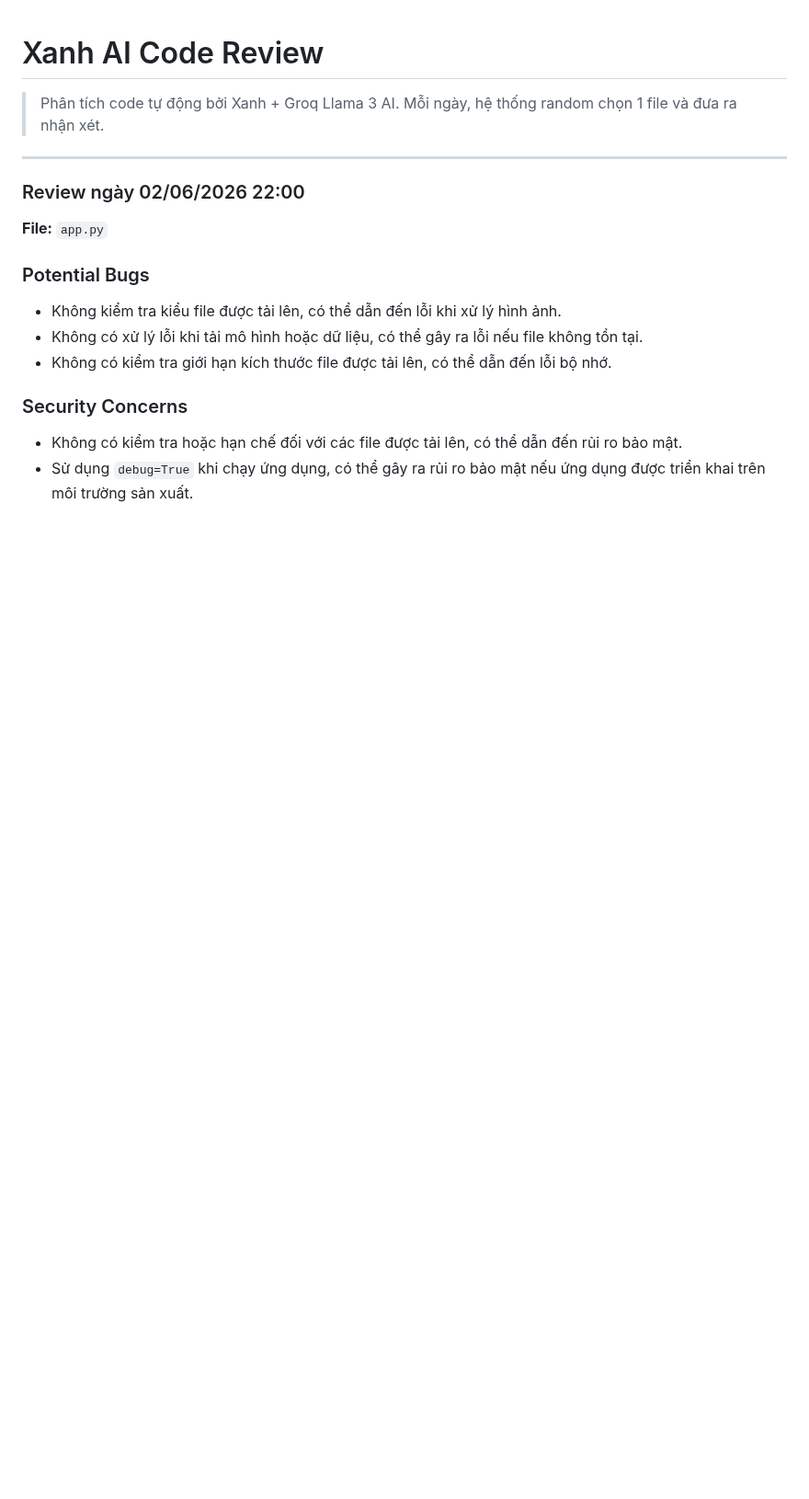
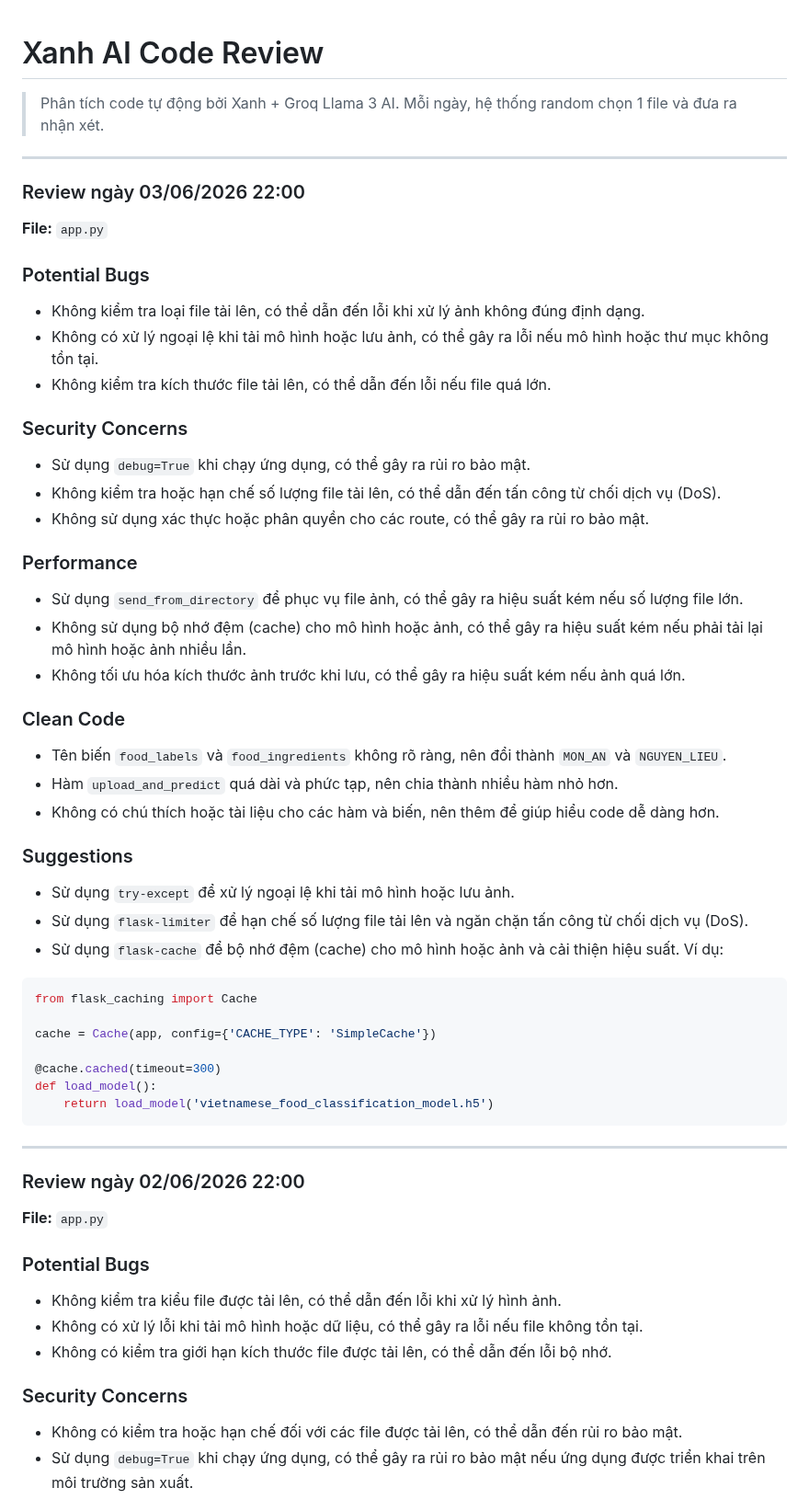
Before and after one commit to teikv/vietnamese-food-AI, a Markdown page: .xanh-review.md, the part around the change. Shown at 92% size. Drawn GitHub-style; blank space fills up the shorter version.

Commit message:
chore(ai-review): daily code structure analysis by Xanh

````diff
--- a/.xanh-review.md
+++ b/.xanh-review.md
@@ -2,6 +2,46 @@
 
 > Phân tích code tự động bởi Xanh + Groq Llama 3 AI.
 > Mỗi ngày, hệ thống random chọn 1 file và đưa ra nhận xét.
+
+---
+
+### Review ngày 03/06/2026 22:00
+
+**File:** `app.py`
+
+### Potential Bugs
+* Không kiểm tra loại file tải lên, có thể dẫn đến lỗi khi xử lý ảnh không đúng định dạng.
+* Không có xử lý ngoại lệ khi tải mô hình hoặc lưu ảnh, có thể gây ra lỗi nếu mô hình hoặc thư mục không tồn tại.
+* Không kiểm tra kích thước file tải lên, có thể dẫn đến lỗi nếu file quá lớn.
+
+### Security Concerns
+* Sử dụng `debug=True` khi chạy ứng dụng, có thể gây ra rủi ro bảo mật.
+* Không kiểm tra hoặc hạn chế số lượng file tải lên, có thể dẫn đến tấn công từ chối dịch vụ (DoS).
+* Không sử dụng xác thực hoặc phân quyền cho các route, có thể gây ra rủi ro bảo mật.
+
+### Performance
+* Sử dụng `send_from_directory` để phục vụ file ảnh, có thể gây ra hiệu suất kém nếu số lượng file lớn.
+* Không sử dụng bộ nhớ đệm (cache) cho mô hình hoặc ảnh, có thể gây ra hiệu suất kém nếu phải tải lại mô hình hoặc ảnh nhiều lần.
+* Không tối ưu hóa kích thước ảnh trước khi lưu, có thể gây ra hiệu suất kém nếu ảnh quá lớn.
+
+### Clean Code
+* Tên biến `food_labels` và `food_ingredients` không rõ ràng, nên đổi thành `MON_AN` và `NGUYEN_LIEU`.
+* Hàm `upload_and_predict` quá dài và phức tạp, nên chia thành nhiều hàm nhỏ hơn.
+* Không có chú thích hoặc tài liệu cho các hàm và biến, nên thêm để giúp hiểu code dễ dàng hơn.
+
+### Suggestions
+* Sử dụng `try-except` để xử lý ngoại lệ khi tải mô hình hoặc lưu ảnh.
+* Sử dụng `flask-limiter` để hạn chế số lượng file tải lên và ngăn chặn tấn công từ chối dịch vụ (DoS).
+* Sử dụng `flask-cache` để bộ nhớ đệm (cache) cho mô hình hoặc ảnh và cải thiện hiệu suất. Ví dụ:
+```python
+from flask_caching import Cache
+
+cache = Cache(app, config={'CACHE_TYPE': 'SimpleCache'})
+
+@cache.cached(timeout=300)
+def load_model():
+    return load_model('vietnamese_food_classification_model.h5')
+```
 
 ---
 
````
